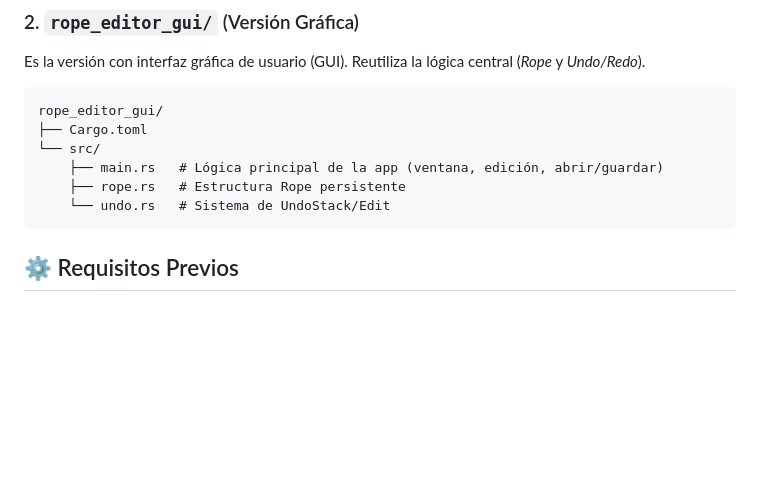
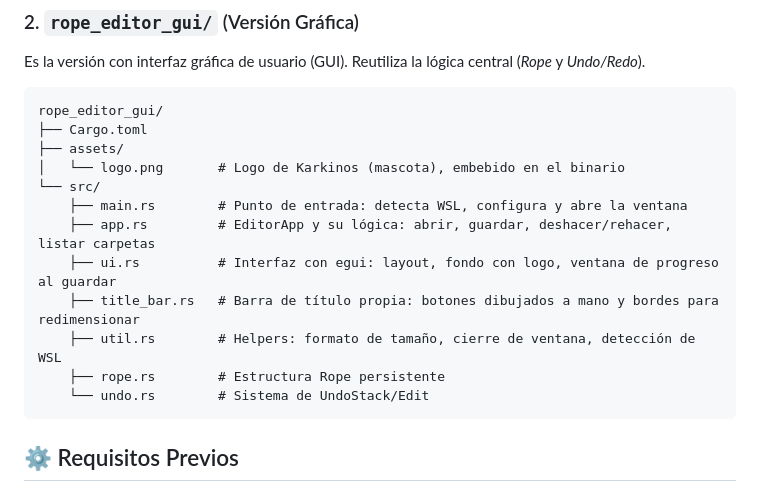
Before and after one commit to rodrigoSaavedra140/Text-Editor, a Markdown page: README.md, the part around the change. GitHub-like rendering; blank space fills up the shorter version.

Commit message:
Revise file structure and descriptions in README
Updated README.md to include new file structure and descriptions.

````diff
--- a/README.md
+++ b/README.md
@@ -34,10 +34,16 @@ Es la versión con interfaz gráfica de usuario (GUI). Reutiliza la lógica cent
 ```text
 rope_editor_gui/
 ├── Cargo.toml
+├── assets/
+│   └── logo.png       # Logo de Karkinos (mascota), embebido en el binario
 └── src/
-    ├── main.rs   # Lógica principal de la app (ventana, edición, abrir/guardar)
-    ├── rope.rs   # Estructura Rope persistente
-    └── undo.rs   # Sistema de UndoStack/Edit
+    ├── main.rs        # Punto de entrada: detecta WSL, configura y abre la ventana
+    ├── app.rs         # EditorApp y su lógica: abrir, guardar, deshacer/rehacer, listar carpetas
+    ├── ui.rs          # Interfaz con egui: layout, fondo con logo, ventana de progreso al guardar
+    ├── title_bar.rs   # Barra de título propia: botones dibujados a mano y bordes para redimensionar
+    ├── util.rs        # Helpers: formato de tamaño, cierre de ventana, detección de WSL
+    ├── rope.rs        # Estructura Rope persistente
+    └── undo.rs        # Sistema de UndoStack/Edit
 ```
 
 ## ⚙️ Requisitos Previos
````
